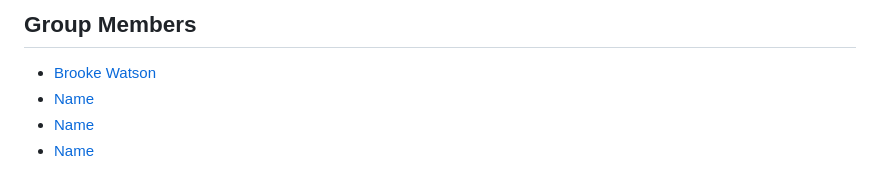
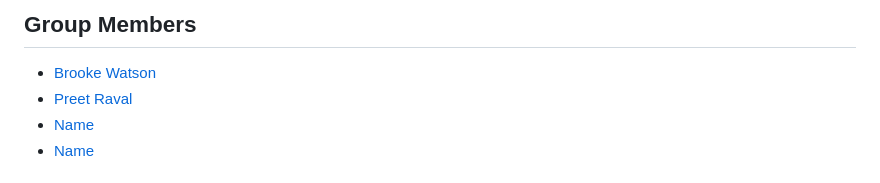
Before and after one commit to brookiew/group0_project, a Markdown page: docs/instructions/p1.md, the part around the change. Rendered like a GitHub page.

```diff
--- a/docs/instructions/p1.md
+++ b/docs/instructions/p1.md
@@ -7,7 +7,7 @@ Fill the document out following the guidelines listed in each section. Maintain
 ## Group Members
 
 - [Brooke Watson](mmailto:bwatso37@uncc.edu)
-- [Name](mmailto:email@uncc.edu)
+- [Preet Raval](mmailto:praval@uncc.edu)
 - [Name](mmailto:email@uncc.edu)
 - [Name](mmailto:email@uncc.edu)
 
```
